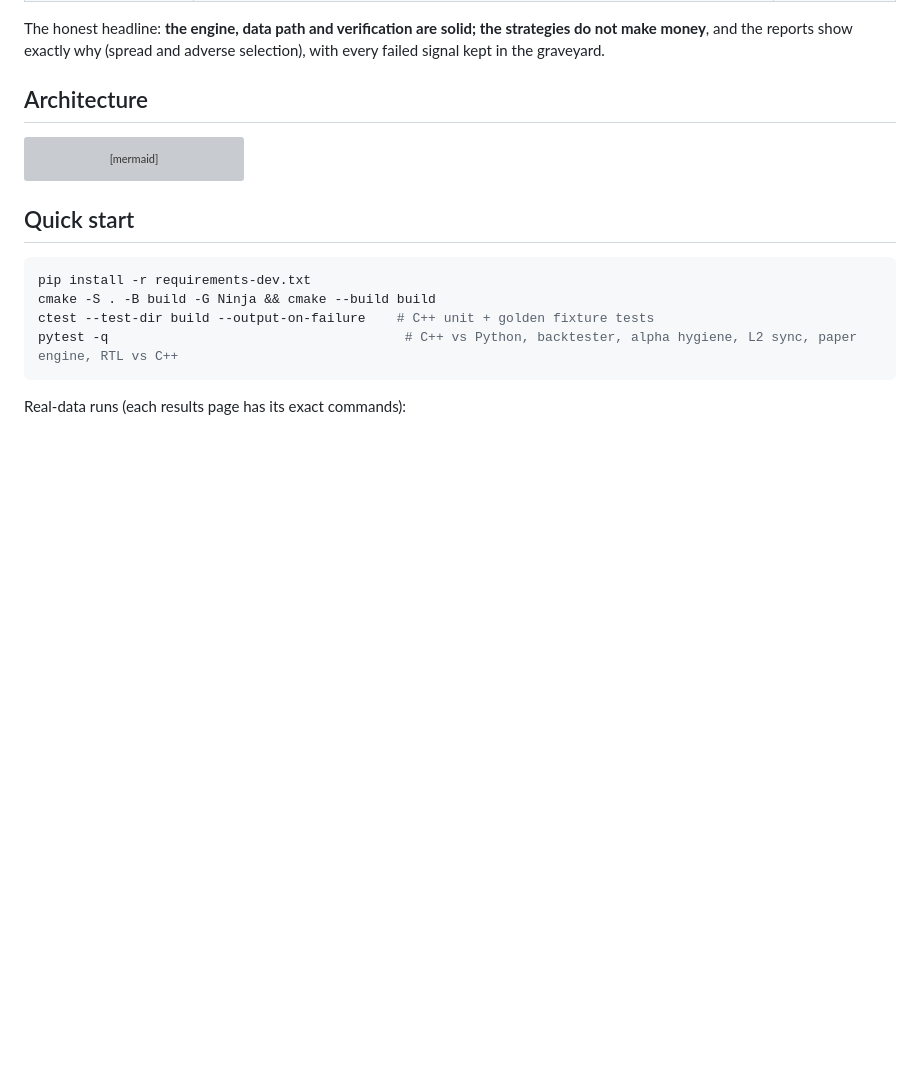
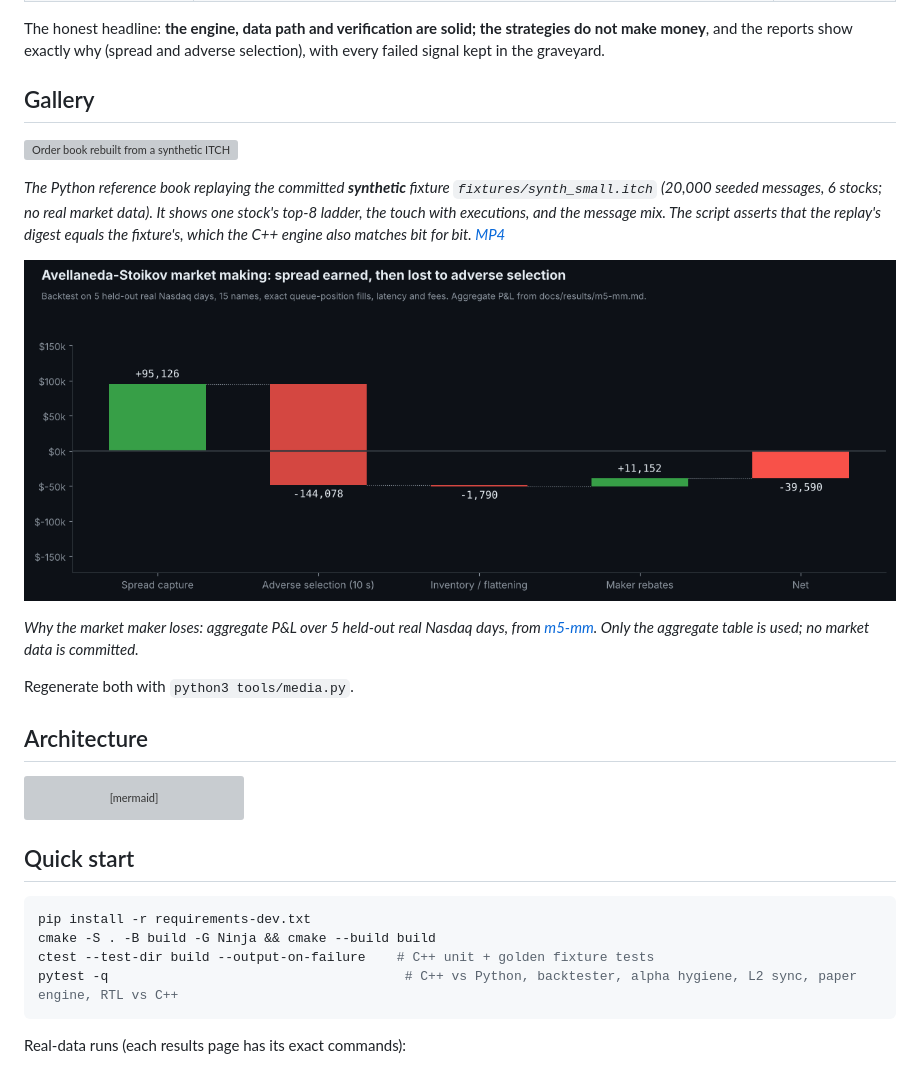
Before and after one commit to Ashtonantony28/tickforge, a Markdown page: README.md, the part around the change. Rendered like a GitHub page; pictures changed too: docs/media/mm-pnl.png (added); blank space fills up the shorter version; grey boxes are pictures that could not be loaded.

```diff
--- a/README.md
+++ b/README.md
@@ -28,6 +28,18 @@ and no exchange keys anywhere (CLAUDE.md rule 4).
 The honest headline: **the engine, data path and verification are solid; the strategies do not make
 money**, and the reports show exactly why (spread and adverse selection), with every failed signal
 kept in the graveyard.
+
+## Gallery
+
+![Order book rebuilt from a synthetic ITCH 5.0 stream](docs/media/book-replay.gif)
+
+*The Python reference book replaying the committed **synthetic** fixture `fixtures/synth_small.itch` (20,000 seeded messages, 6 stocks; no real market data). It shows one stock's top-8 ladder, the touch with executions, and the message mix. The script asserts that the replay's digest equals the fixture's, which the C++ engine also matches bit for bit. [MP4](docs/media/book-replay.mp4)*
+
+![Market-making P&L decomposition](docs/media/mm-pnl.png)
+
+*Why the market maker loses: aggregate P&L over 5 held-out real Nasdaq days, from [m5-mm](docs/results/m5-mm.md). Only the aggregate table is used; no market data is committed.*
+
+Regenerate both with `python3 tools/media.py`.
 
 ## Architecture
 
```
Also changed, not shown: docs/media/book-replay.png (added), 3 other files.
